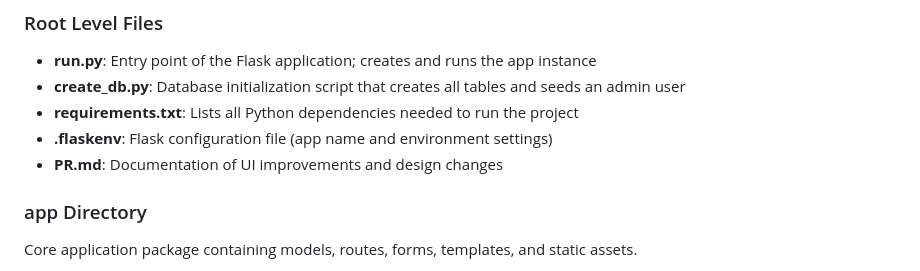
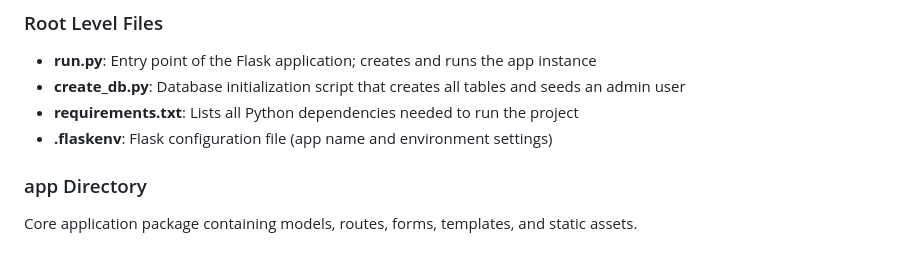
Before and after one commit to suryansh-code1/Hospital-Management-Systems, a Markdown page: README.md, the part around the change. GitHub-like rendering.

```diff
--- a/README.md
+++ b/README.md
@@ -98,7 +98,6 @@ The application will start at `http://127.0.0.1:5000/` by default.
 - **create_db.py**: Database initialization script that creates all tables and seeds an admin user
 - **requirements.txt**: Lists all Python dependencies needed to run the project
 - **.flaskenv**: Flask configuration file (app name and environment settings)
-- **PR.md**: Documentation of UI improvements and design changes
 
 ### app Directory
 
```
